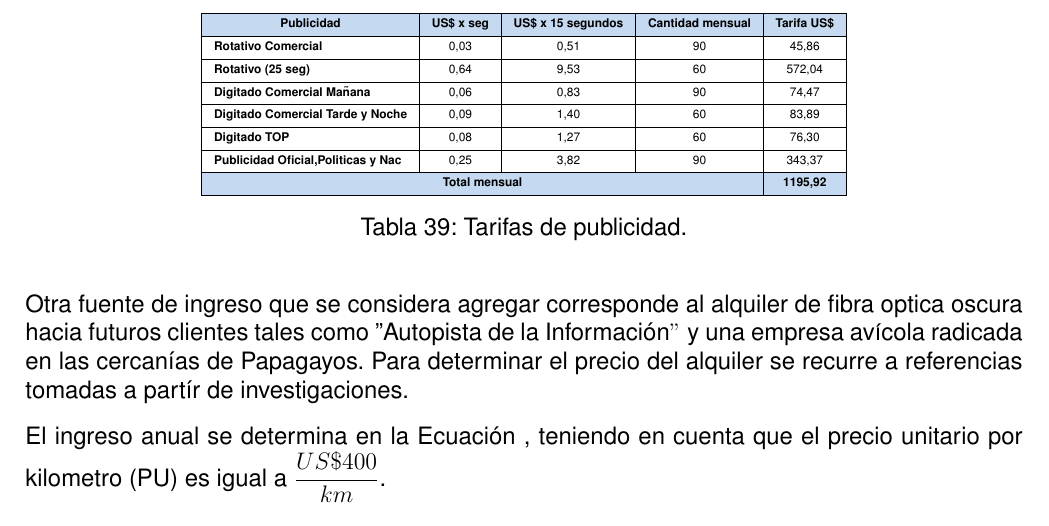
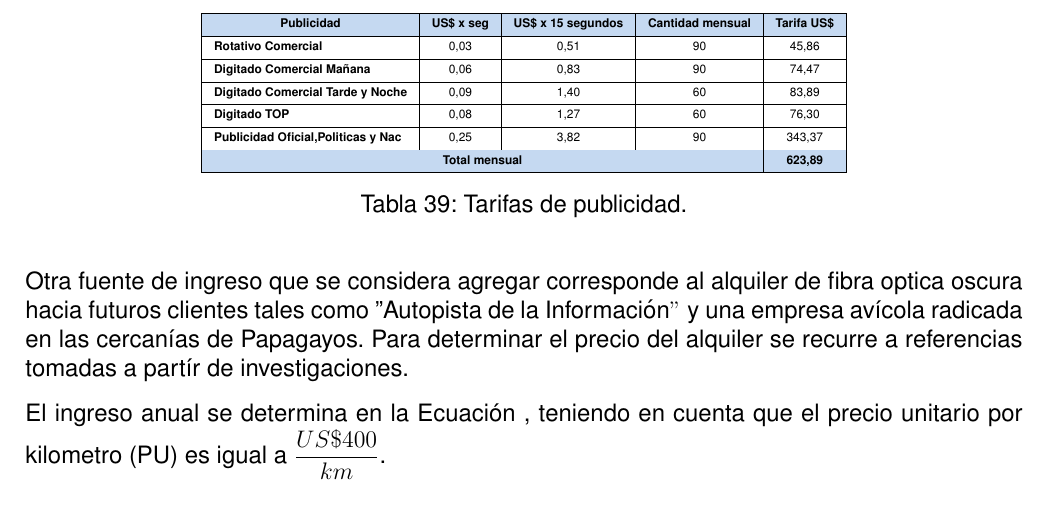
Before and after one commit to ffsuarez/TF-COM2-V2, a LaTeX document (borrador.tex, which reads 9Analisis-Economico/Analisis_economico_2.tex): part of page 61 of 75, cut so that both start at the same text. Compiled offline with pdfLaTeX.

Commit message:
modificada tabla de ingresos publicidad

```diff
--- a/9Analisis-Economico/Analisis_economico_2.tex
+++ b/9Analisis-Economico/Analisis_economico_2.tex
@@ -309,8 +310,6 @@ y se repetirán 2 veces al día los tipo rotativo, digitado comercial tarde y no
     \hline
     \multicolumn{1}{|l|}{\textbf{Rotativo Comercial}} & \multicolumn{1}{c|}{0,03} & \multicolumn{1}{c|}{0,51} & 90    & 45,86 \bigstrut\\
     \hline
-    \multicolumn{1}{|l|}{\textbf{Rotativo (25 seg)}} & \multicolumn{1}{c|}{0,64} & \multicolumn{1}{c|}{9,53} & 60    & 572,04 \bigstrut\\
-    \hline
     \multicolumn{1}{|l|}{\textbf{Digitado Comercial Mañana}} & \multicolumn{1}{c|}{0,06} & \multicolumn{1}{c|}{0,83} & 90    & 74,47 \bigstrut\\
     \hline
     \multicolumn{1}{|l|}{\textbf{Digitado Comercial Tarde y Noche}} & \multicolumn{1}{c|}{0,09} & \multicolumn{1}{c|}{1,40} & 60    & 83,89 \bigstrut\\
@@ -319,12 +318,13 @@ y se repetirán 2 veces al día los tipo rotativo, digitado comercial tarde y no
     \hline
     \multicolumn{1}{|l|}{\textbf{Publicidad Oficial,Politicas y Nac}} & \multicolumn{1}{c|}{0,25} & \multicolumn{1}{c|}{3,82} & 90    & 343,37 \bigstrut\\
     \hline
-    \rowcolor[rgb]{ .773,  .851,  .945} \multicolumn{4}{|c|}{\textbf{Total mensual}} & \textbf{1195,92} \bigstrut\\
+    \rowcolor[rgb]{ .773,  .851,  .945} \multicolumn{4}{|c|}{\textbf{Total mensual}} & \textbf{623,89} \bigstrut\\
     \hline
     \end{tabular}%
 	\caption{Tarifas de publicidad.}
   \label{tab:tarifas-publicidad}%
 \end{table}%
+
 
 
 
```
Also changed, not shown: 9Analisis-Economico/Analisis_economico_2.tex (21 more changed lines).
